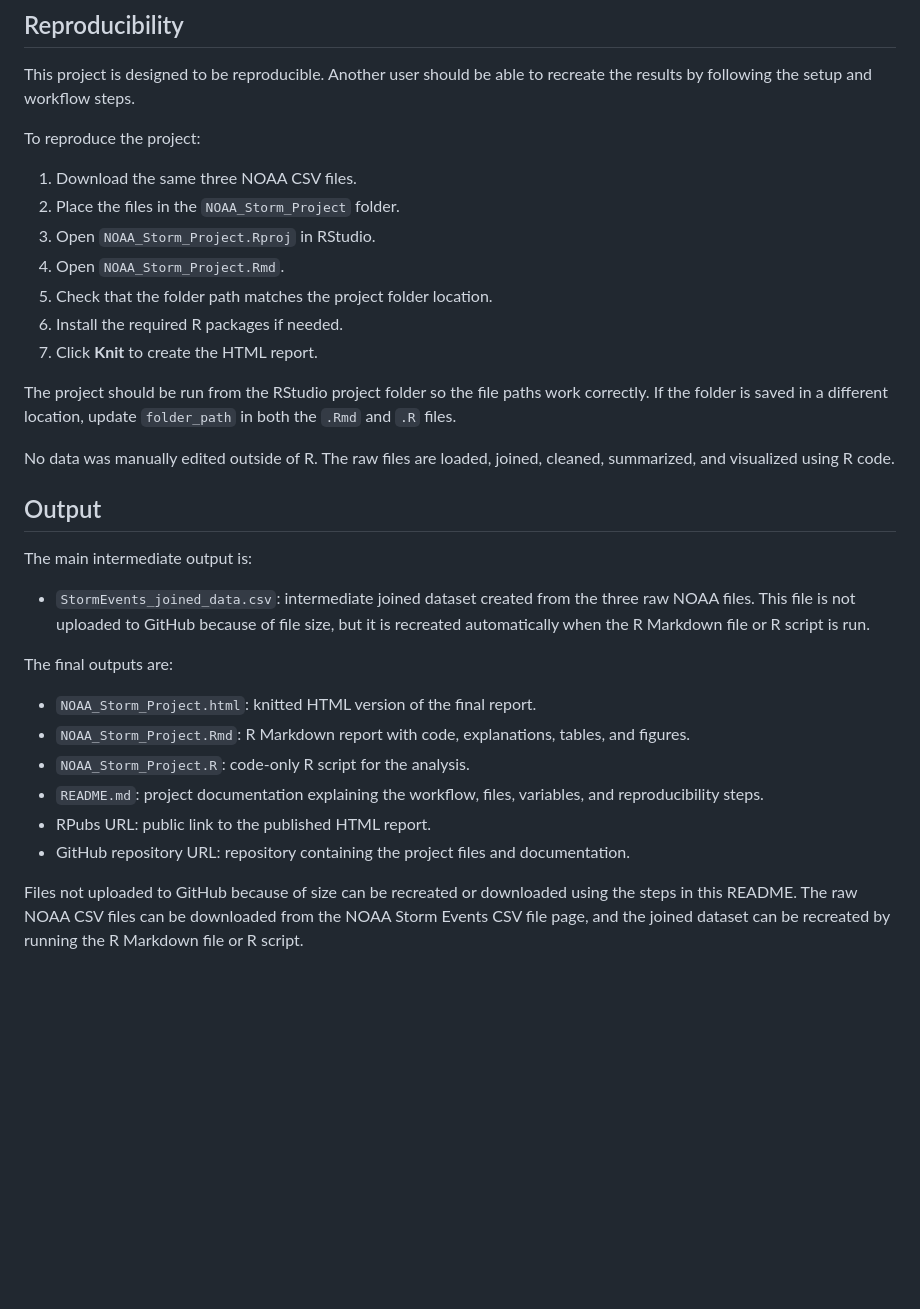
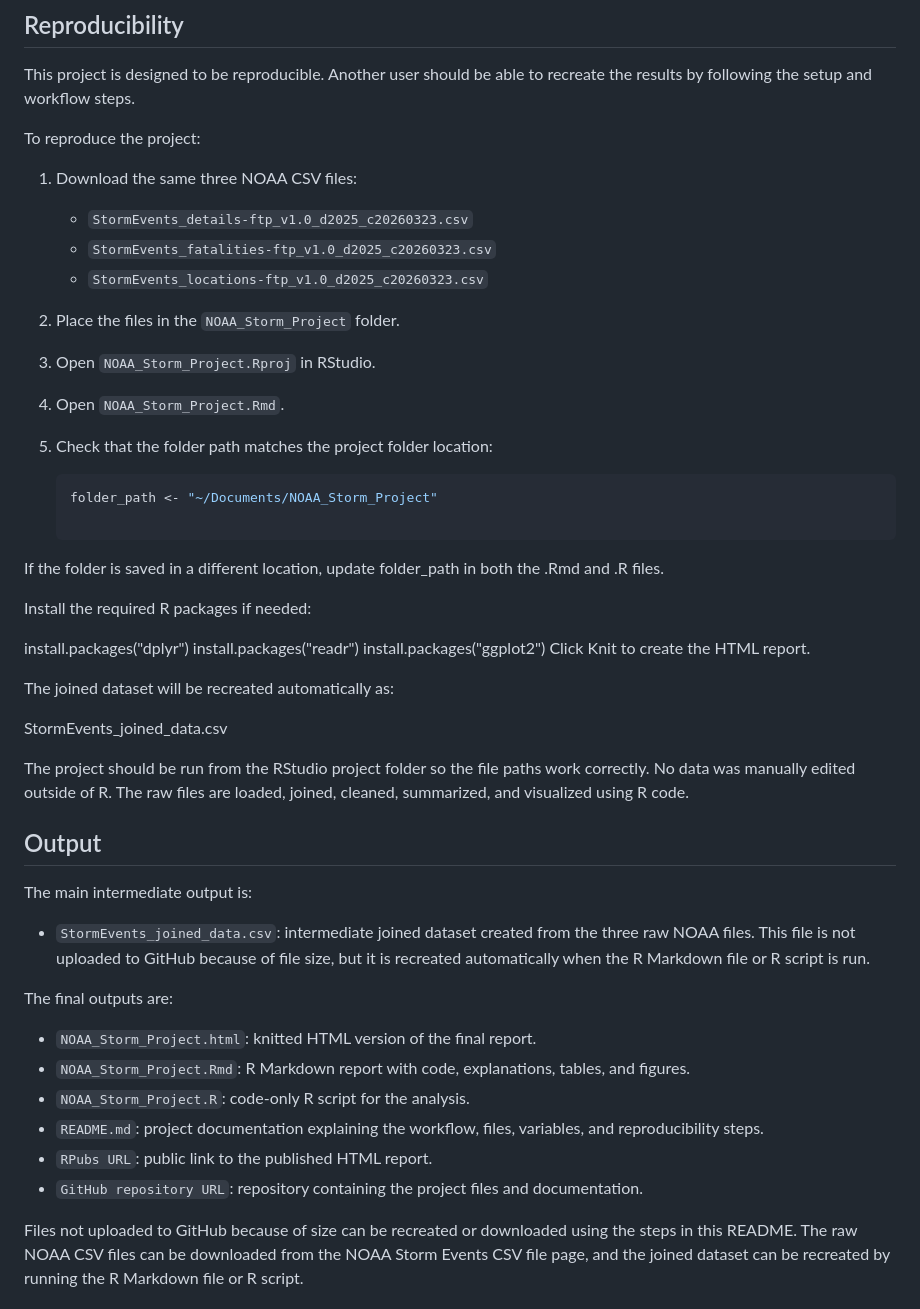
Before and after one commit to anshi0304/NOAA_Storm_Project, a Markdown page: README.md, the part around the change. Drawn GitHub-style; blank space fills up the shorter version.

````diff
--- a/README.md
+++ b/README.md
@@ -285,32 +285,52 @@ This project is designed to be reproducible. Another user should be able to recr
 
 To reproduce the project:
 
-1. Download the same three NOAA CSV files.
+1. Download the same three NOAA CSV files:
+
+   - `StormEvents_details-ftp_v1.0_d2025_c20260323.csv`
+   - `StormEvents_fatalities-ftp_v1.0_d2025_c20260323.csv`
+   - `StormEvents_locations-ftp_v1.0_d2025_c20260323.csv`
+
 2. Place the files in the `NOAA_Storm_Project` folder.
+
 3. Open `NOAA_Storm_Project.Rproj` in RStudio.
+
 4. Open `NOAA_Storm_Project.Rmd`.
-5. Check that the folder path matches the project folder location.
-6. Install the required R packages if needed.
-7. Click **Knit** to create the HTML report.
 
-The project should be run from the RStudio project folder so the file paths work correctly. If the folder is saved in a different location, update `folder_path` in both the `.Rmd` and `.R` files.
+5. Check that the folder path matches the project folder location:
 
-No data was manually edited outside of R. The raw files are loaded, joined, cleaned, summarized, and visualized using R code.
+   ```r
+   folder_path <- "~/Documents/NOAA_Storm_Project"
+
+If the folder is saved in a different location, update folder_path in both the .Rmd and .R files.
+
+Install the required R packages if needed:
+
+install.packages("dplyr")
+install.packages("readr")
+install.packages("ggplot2")
+Click Knit to create the HTML report.
+
+The joined dataset will be recreated automatically as:
+
+StormEvents_joined_data.csv
+
+The project should be run from the RStudio project folder so the file paths work correctly. No data was manually edited outside of R. The raw files are loaded, joined, cleaned, summarized, and visualized using R code.
 
 ## Output
 
 The main intermediate output is:
 
-* `StormEvents_joined_data.csv`: intermediate joined dataset created from the three raw NOAA files. This file is not uploaded to GitHub because of file size, but it is recreated automatically when the R Markdown file or R script is run.
+- `StormEvents_joined_data.csv`: intermediate joined dataset created from the three raw NOAA files. This file is not uploaded to GitHub because of file size, but it is recreated automatically when the R Markdown file or R script is run.
 
 The final outputs are:
 
-* `NOAA_Storm_Project.html`: knitted HTML version of the final report.
-* `NOAA_Storm_Project.Rmd`: R Markdown report with code, explanations, tables, and figures.
-* `NOAA_Storm_Project.R`: code-only R script for the analysis.
-* `README.md`: project documentation explaining the workflow, files, variables, and reproducibility steps.
-* RPubs URL: public link to the published HTML report.
-* GitHub repository URL: repository containing the project files and documentation.
+- `NOAA_Storm_Project.html`: knitted HTML version of the final report.
+- `NOAA_Storm_Project.Rmd`: R Markdown report with code, explanations, tables, and figures.
+- `NOAA_Storm_Project.R`: code-only R script for the analysis.
+- `README.md`: project documentation explaining the workflow, files, variables, and reproducibility steps.
+- `RPubs URL`: public link to the published HTML report.
+- `GitHub repository URL`: repository containing the project files and documentation.
 
 Files not uploaded to GitHub because of size can be recreated or downloaded using the steps in this README. The raw NOAA CSV files can be downloaded from the NOAA Storm Events CSV file page, and the joined dataset can be recreated by running the R Markdown file or R script.
 
````
